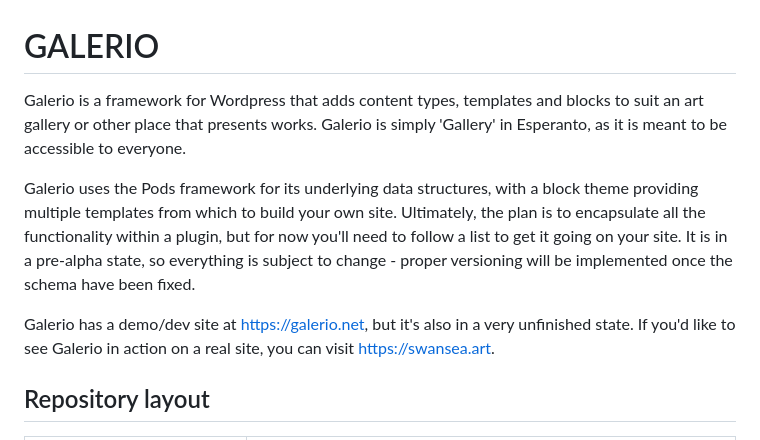
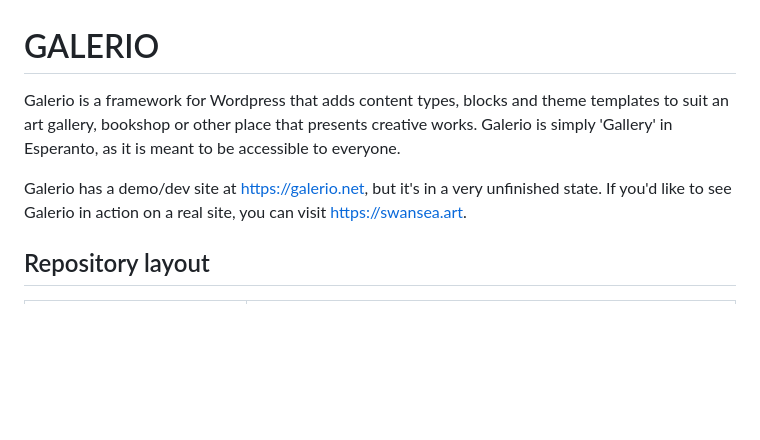
Before and after one commit to Adasha/galerio, a Markdown page: README.md, the part around the change. Rendered like a GitHub page; blank space fills up the shorter version.

Commit message:
Update README.md
Removed outdated paragraph.

```diff
--- a/README.md
+++ b/README.md
@@ -1,10 +1,8 @@
 # GALERIO
 
-Galerio is a framework for Wordpress that adds content types, templates and blocks to suit an art gallery or other place that presents works. Galerio is simply 'Gallery' in Esperanto, as it is meant to be accessible to everyone.
+Galerio is a framework for Wordpress that adds content types, blocks and theme templates to suit an art gallery, bookshop or other place that presents creative works. Galerio is simply 'Gallery' in Esperanto, as it is meant to be accessible to everyone.
 
-Galerio uses the Pods framework for its underlying data structures, with a block theme providing multiple templates from which to build your own site. Ultimately, the plan is to encapsulate all the functionality within a plugin, but for now you'll need to follow a list to get it going on your site. It is in a pre-alpha state, so everything is subject to change - proper versioning will be implemented once the schema have been fixed.
-
-Galerio has a demo/dev site at <https://galerio.net>, but it's also in a very unfinished state. If you'd like to see Galerio in action on a real site, you can visit <https://swansea.art>.
+Galerio has a demo/dev site at <https://galerio.net>, but it's in a very unfinished state. If you'd like to see Galerio in action on a real site, you can visit <https://swansea.art>.
 
 ## Repository layout
 
```
